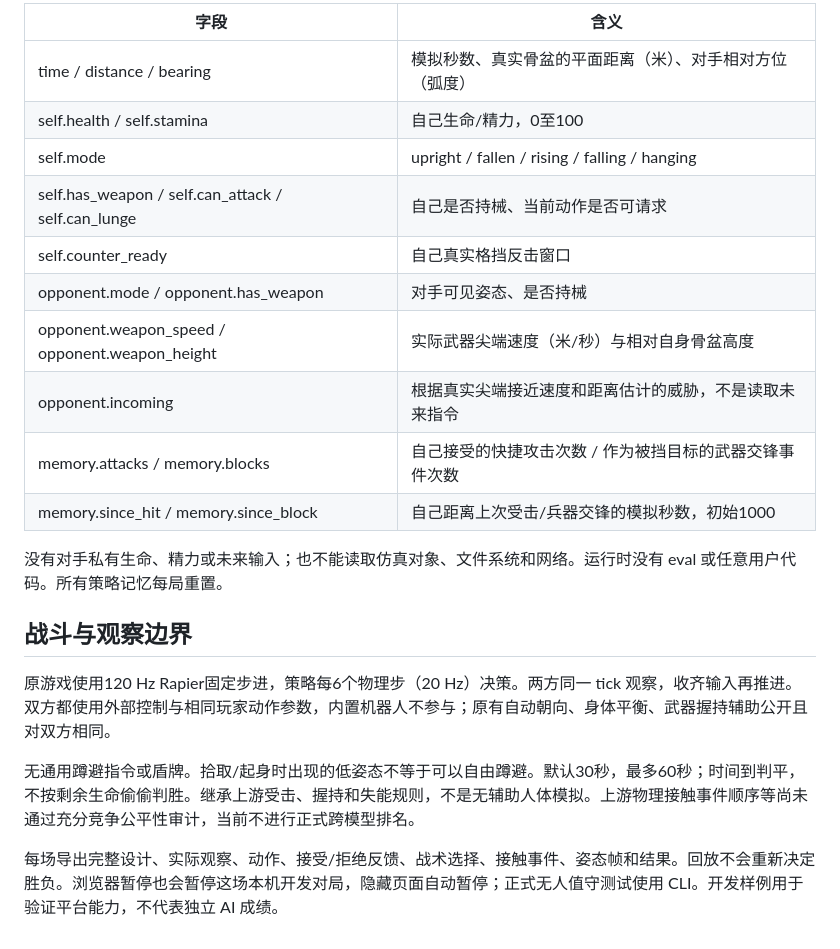
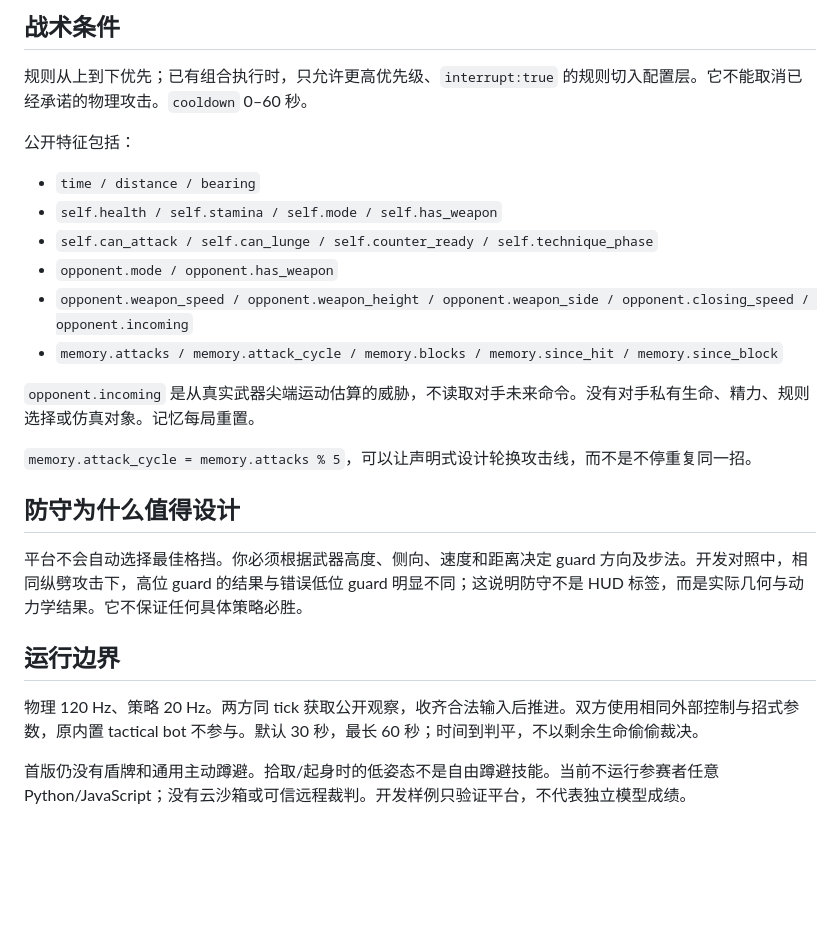
Before and after one commit to hugeJan/arena-combat, a Markdown page: docs/PARTICIPANT.md, the part around one of its changes. Drawn GitHub-style; blank space fills up the shorter version.

```diff
--- a/docs/PARTICIPANT.md
+++ b/docs/PARTICIPANT.md
@@ -58,23 +65,27 @@ stance 是默认持续输入；步骤 action 覆盖相应字段，不是相加
 
-| 字段 | 含义 |
-| --- | --- |
-| time / distance / bearing | 模拟秒数、真实骨盆的平面距离（米）、对手相对方位（弧度） |
-| self.health / self.stamina | 自己生命/精力，0至100 |
-| self.mode | upright / fallen / rising / falling / hanging |
-| self.has_weapon / self.can_attack / self.can_lunge | 自己是否持械、当前动作是否可请求 |
-| self.counter_ready | 自己真实格挡反击窗口 |
-| opponent.mode / opponent.has_weapon | 对手可见姿态、是否持械 |
-| opponent.weapon_speed / opponent.weapon_height | 实际武器尖端速度（米/秒）与相对自身骨盆高度 |
-| opponent.incoming | 根据真实尖端接近速度和距离估计的威胁，不是读取未来指令 |
-| memory.attacks / memory.blocks | 自己接受的快捷攻击次数 / 作为被挡目标的武器交锋事件次数 |
-| memory.since_hit / memory.since_block | 自己距离上次受击/兵器交锋的模拟秒数，初始1000 |
+## 战术条件
 
-没有对手私有生命、精力或未来输入；也不能读取仿真对象、文件系统和网络。运行时没有 eval 或任意用户代码。所有策略记忆每局重置。
+规则从上到下优先；已有组合执行时，只允许更高优先级、`interrupt:true` 的规则切入配置层。它不能取消已经承诺的物理攻击。`cooldown` 0–60 秒。
 
-## 战斗与观察边界
+公开特征包括：
 
-原游戏使用120 Hz Rapier固定步进，策略每6个物理步（20 Hz）决策。两方同一 tick 观察，收齐输入再推进。双方都使用外部控制与相同玩家动作参数，内置机器人不参与；原有自动朝向、身体平衡、武器握持辅助公开且对双方相同。
+- `time / distance / bearing`
+- `self.health / self.stamina / self.mode / self.has_weapon`
+- `self.can_attack / self.can_lunge / self.counter_ready / self.technique_phase`
+- `opponent.mode / opponent.has_weapon`
+- `opponent.weapon_speed / opponent.weapon_height / opponent.weapon_side / opponent.closing_speed / opponent.incoming`
+- `memory.attacks / memory.attack_cycle / memory.blocks / memory.since_hit / memory.since_block`
 
-无通用蹲避指令或盾牌。拾取/起身时出现的低姿态不等于可以自由蹲避。默认30秒，最多60秒；时间到判平，不按剩余生命偷偷判胜。继承上游受击、握持和失能规则，不是无辅助人体模拟。上游物理接触事件顺序等尚未通过充分竞争公平性审计，当前不进行正式跨模型排名。
+`opponent.incoming` 是从真实武器尖端运动估算的威胁，不读取对手未来命令。没有对手私有生命、精力、规则选择或仿真对象。记忆每局重置。
 
-每场导出完整设计、实际观察、动作、接受/拒绝反馈、战术选择、接触事件、姿态帧和结果。回放不会重新决定胜负。浏览器暂停也会暂停这场本机开发对局，隐藏页面自动暂停；正式无人值守测试使用 CLI。开发样例用于验证平台能力，不代表独立 AI 成绩。
+`memory.attack_cycle = memory.attacks % 5`，可以让声明式设计轮换攻击线，而不是不停重复同一招。
+
+## 防守为什么值得设计
+
+平台不会自动选择最佳格挡。你必须根据武器高度、侧向、速度和距离决定 guard 方向及步法。开发对照中，相同纵劈攻击下，高位 guard 的结果与错误低位 guard 明显不同；这说明防守不是 HUD 标签，而是实际几何与动力学结果。它不保证任何具体策略必胜。
+
+## 运行边界
+
+物理 120 Hz、策略 20 Hz。两方同 tick 获取公开观察，收齐合法输入后推进。双方使用相同外部控制与招式参数，原内置 tactical bot 不参与。默认 30 秒，最长 60 秒；时间到判平，不以剩余生命偷偷裁决。
+
+首版仍没有盾牌和通用主动蹲避。拾取/起身时的低姿态不是自由蹲避技能。当前不运行参赛者任意 Python/JavaScript；没有云沙箱或可信远程裁判。开发样例只验证平台，不代表独立模型成绩。
```
Also changed, not shown: other parts of docs/PARTICIPANT.md (+32 -25 lines).
